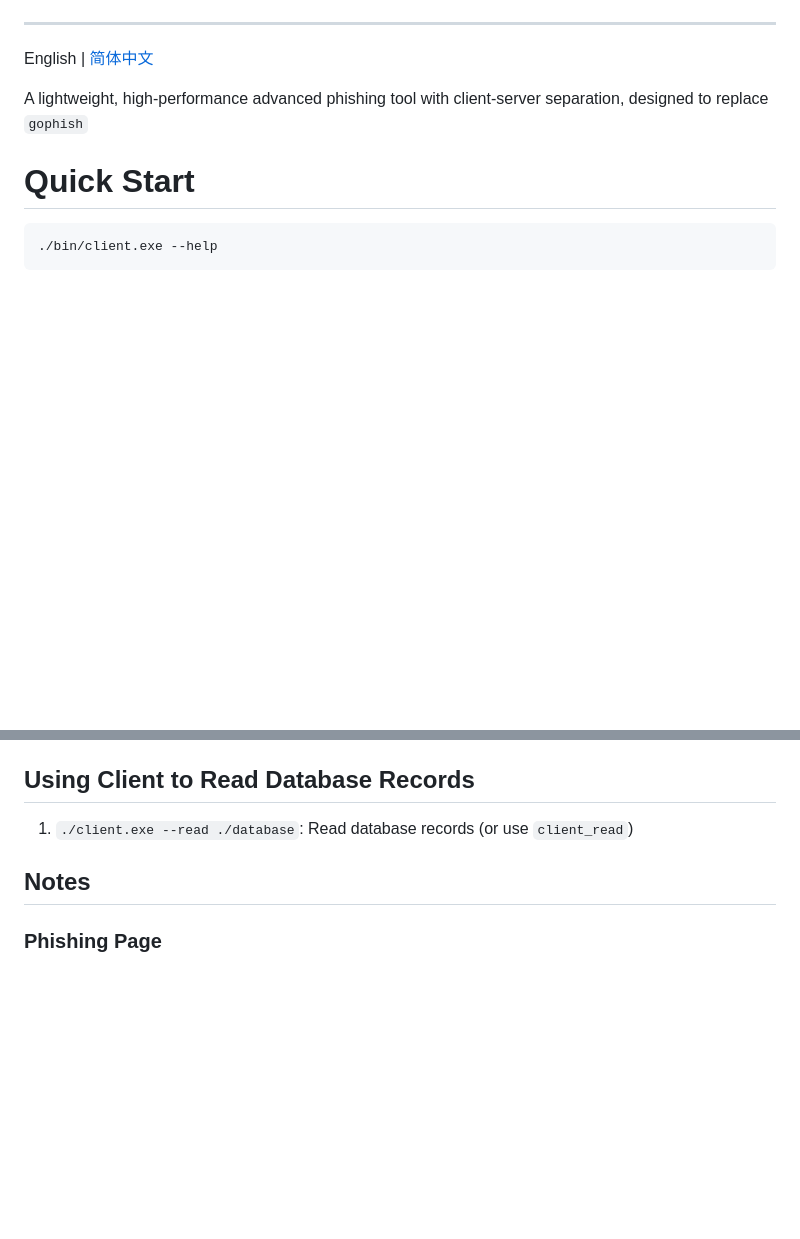
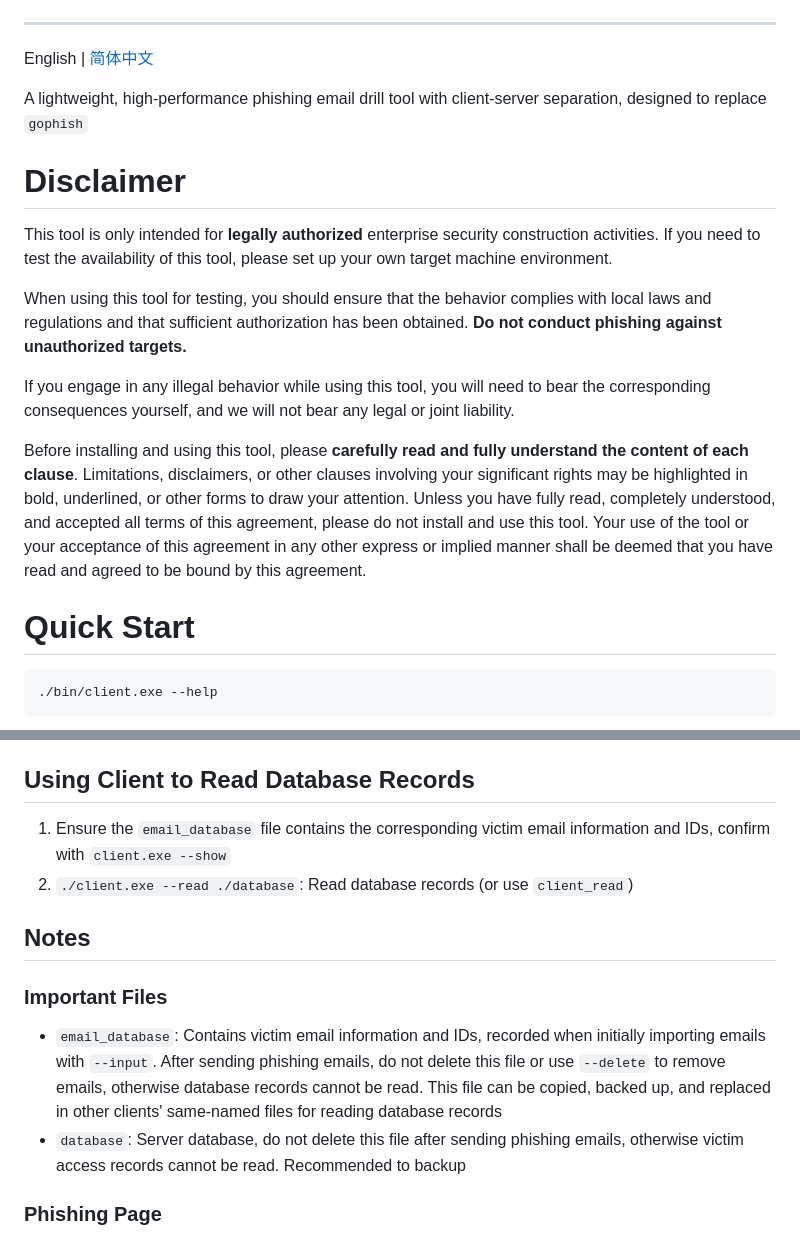
Before and after one commit to Ky9oss/rustphish, a Markdown page: README_EN.md, 2 parts joined by grey strips. Rendered like a GitHub page; blank space fills up the shorter version.

Commit message:
更新说明

````diff
--- a/README_EN.md
+++ b/README_EN.md
@@ -14,7 +14,16 @@
 
 English | [简体中文](./README.md)
 
-A lightweight, high-performance advanced phishing tool with client-server separation, designed to replace `gophish`
+A lightweight, high-performance phishing email drill tool with client-server separation, designed to replace `gophish`
+
+# Disclaimer
+This tool is only intended for **legally authorized** enterprise security construction activities. If you need to test the availability of this tool, please set up your own target machine environment.
+
+When using this tool for testing, you should ensure that the behavior complies with local laws and regulations and that sufficient authorization has been obtained. **Do not conduct phishing against unauthorized targets.**
+
+If you engage in any illegal behavior while using this tool, you will need to bear the corresponding consequences yourself, and we will not bear any legal or joint liability.
+
+Before installing and using this tool, please **carefully read and fully understand the content of each clause**. Limitations, disclaimers, or other clauses involving your significant rights may be highlighted in bold, underlined, or other forms to draw your attention. Unless you have fully read, completely understood, and accepted all terms of this agreement, please do not install and use this tool. Your use of the tool or your acceptance of this agreement in any other express or implied manner shall be deemed that you have read and agreed to be bound by this agreement.
 
 # Quick Start
 ```bash
@@ -45,9 +54,14 @@ Download `client` and `server` from the `Releases` section on the right side of
 5. `./client.exe --send-all`: Send all phishing emails
 
 ## Using Client to Read Database Records
-1. `./client.exe --read ./database`: Read database records (or use `client_read`)
+1. Ensure the `email_database` file contains the corresponding victim email information and IDs, confirm with `client.exe --show`
+2. `./client.exe --read ./database`: Read database records (or use `client_read`)
 
 ## Notes
+### Important Files
+- `email_database`: Contains victim email information and IDs, recorded when initially importing emails with `--input`. After sending phishing emails, do not delete this file or use `--delete` to remove emails, otherwise database records cannot be read. This file can be copied, backed up, and replaced in other clients' same-named files for reading database records
+- `database`: Server database, do not delete this file after sending phishing emails, otherwise victim access records cannot be read. Recommended to backup
+
 ### Phishing Page
 > It's recommended to use `form` and `input` tags for submission, ensuring the `post` package is submitted to the server's `{{submit}}` endpoint
 Below is a minimized phishing page template, modify as needed:
````
